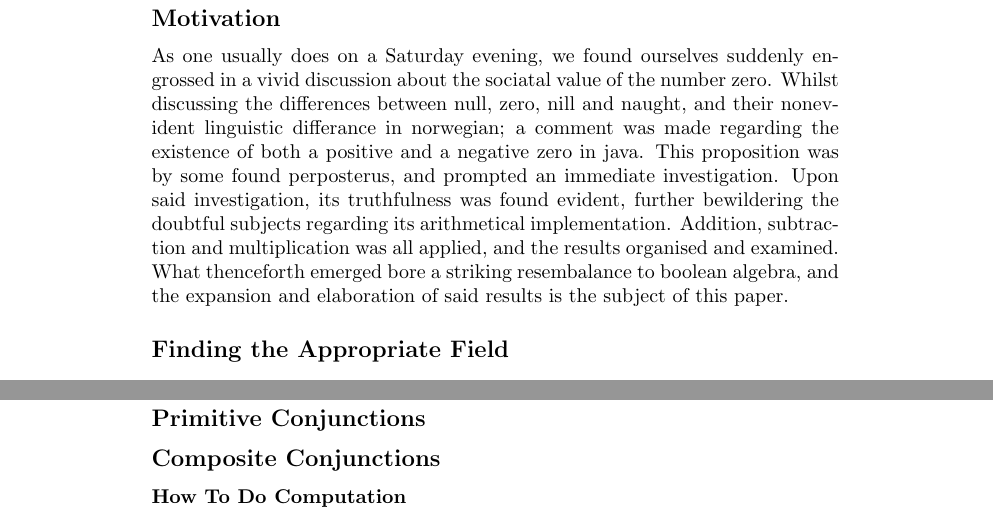
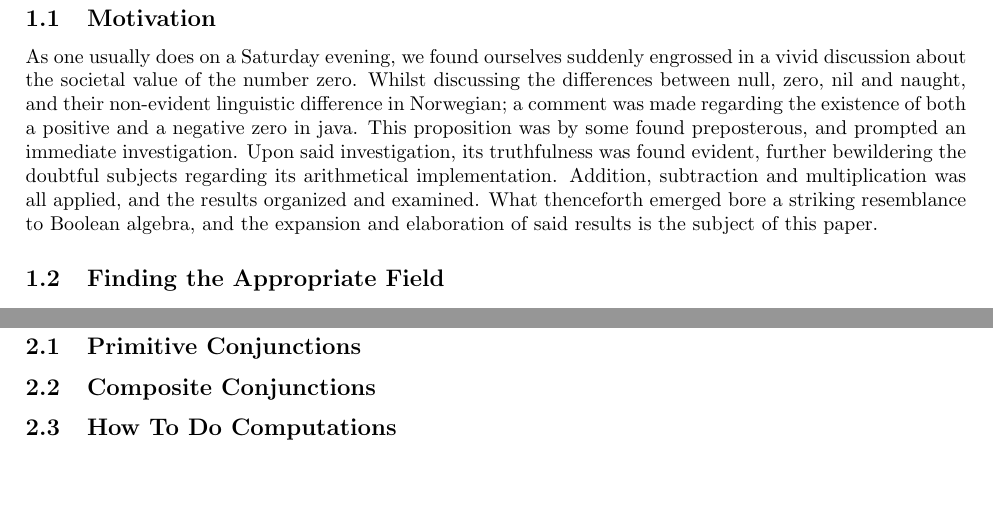
Before and after one commit to torsteinnh/floatingPointBool, a LaTeX document (SZA_Documentation/LaTex/SZA.tex): two parts of pages 2 and 3 of 4, joined at a grey line, cut so that both start at the same text, the shorter picture padded with empty space. Compiled offline with pdfLaTeX.

Commit message:
Dying last words

```diff
--- a/SZA_Documentation/LaTex/SZA.tex
+++ b/SZA_Documentation/LaTex/SZA.tex
@@ -17,26 +23,26 @@
   \pagenumbering{gobble}
 
   \section{Defining the Algebraic Structure}
-    \subsection*{Motivation}
+    \subsection{Motivation}
       As one usually does on a Saturday evening, we found ourselves suddenly engrossed in a vivid discussion
-      about the sociatal value of the number zero. Whilst discussing the differences between null, zero, nill and naught, and their nonevident
-      linguistic differance in norwegian; a comment was made regarding the existence of both a positive and a negative zero in java.
-      This proposition was by some found perposterus, and prompted an immediate investigation.
+      about the societal value of the number zero. Whilst discussing the differences between null, zero, nil and naught, and their non-evident
+      linguistic difference in Norwegian; a comment was made regarding the existence of both a positive and a negative zero in java.
+      This proposition was by some found preposterous, and prompted an immediate investigation.
       Upon said investigation, its truthfulness was found evident, further bewildering the doubtful subjects regarding its arithmetical implementation.
-      Addition, subtraction and multiplication was all applied, and the results organised and examined.
-      What thenceforth emerged bore a striking resembalance to boolean algebra,
+      Addition, subtraction and multiplication was all applied, and the results organized and examined.
+      What thenceforth emerged bore a striking resemblance to Boolean algebra,
       and the expansion and elaboration of said results is the subject of this paper.
 
-    \subsection*{Finding the Appropriate Field}
+    \subsection{Finding the Appropriate Field}
 
   \newpage
 
   \section{Building Logic Conjunctions}
-    \subsection*{Primitive Conjunctions}
+    \subsection{Primitive Conjunctions}
 
-    \subsection*{Composite Conjunctions}
+    \subsection{Composite Conjunctions}
 
-    \subsubsection*{How To Do Computation}
+    \subsection{How To Do Computations}
 
   \newpage
 
```
Also changed, not shown: SZA_Documentation/LaTex/SZA.tex (16 more changed lines).
